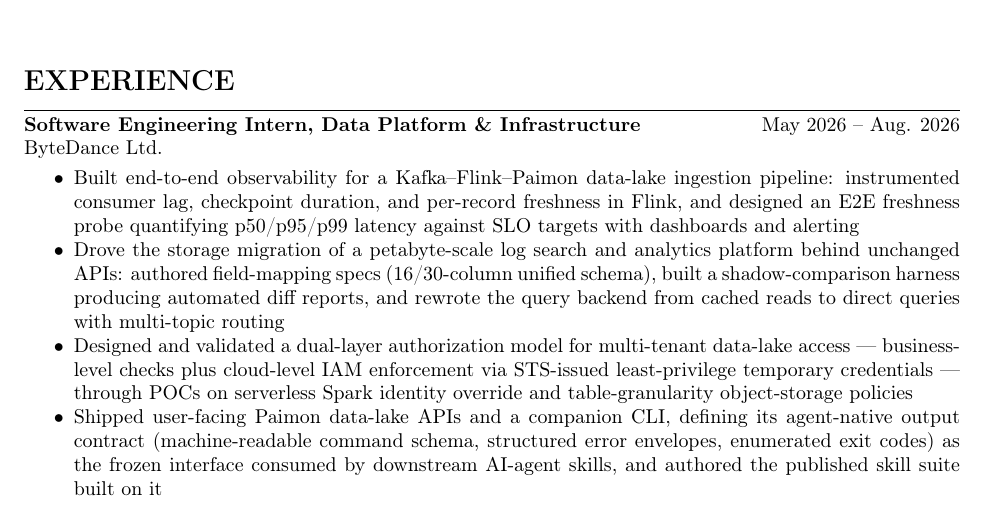
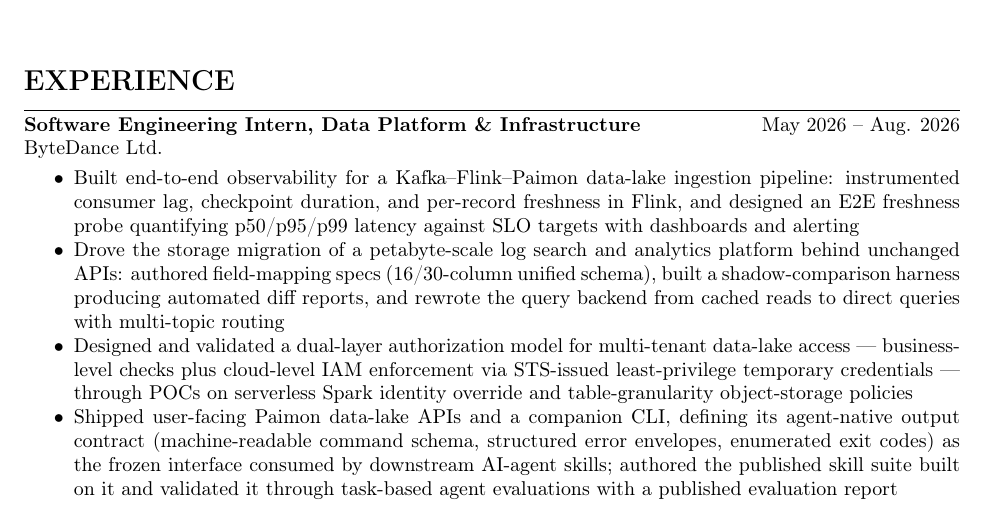
Before and after one commit to Cybercricetus/CVcricetus, a LaTeX CV (cv.tex): part of page 1 of 3, cut so that both start at the same text. Compiled offline with pdfLaTeX.

Commit message:
Update 2026 internship: add skill-suite agent evaluation
Co-Authored-By: Claude Fable 5 <noreply@anthropic.com>

```diff
--- a/cv.tex
+++ b/cv.tex
@@ -52,7 +52,7 @@
   \item Built end-to-end observability for a Kafka--Flink--Paimon data-lake ingestion pipeline: instrumented consumer lag, checkpoint duration, and per-record freshness in Flink, and designed an E2E freshness probe quantifying p50/p95/p99 latency against SLO targets with dashboards and alerting
   \item Drove the storage migration of a petabyte-scale log search and analytics platform behind unchanged APIs: authored field-mapping specs (16/30-column unified schema), built a shadow-comparison harness producing automated diff reports, and rewrote the query backend from cached reads to direct queries with multi-topic routing
   \item Designed and validated a dual-layer authorization model for multi-tenant data-lake access --- business-level checks plus cloud-level IAM enforcement via STS-issued least-privilege temporary credentials --- through POCs on serverless Spark identity override and table-granularity object-storage policies
-  \item Shipped user-facing Paimon data-lake APIs and a companion CLI, defining its agent-native output contract (machine-readable command schema, structured error envelopes, enumerated exit codes) as the frozen interface consumed by downstream AI-agent skills, and authored the published skill suite built on it
+  \item Shipped user-facing Paimon data-lake APIs and a companion CLI, defining its agent-native output contract (machine-readable command schema, structured error envelopes, enumerated exit codes) as the frozen interface consumed by downstream AI-agent skills; authored the published skill suite built on it and validated it through task-based agent evaluations with a published evaluation report
   \item Proposed a Paimon-side audit-logging and SQL lineage-tracking scheme, and migrated production algorithm operators onto STS-based data-lake access
   \item Diagnosed sandbox-scheduling queue backlog in a crowdtesting platform and contributed schema design for its result tables
 \end{itemize}
```
